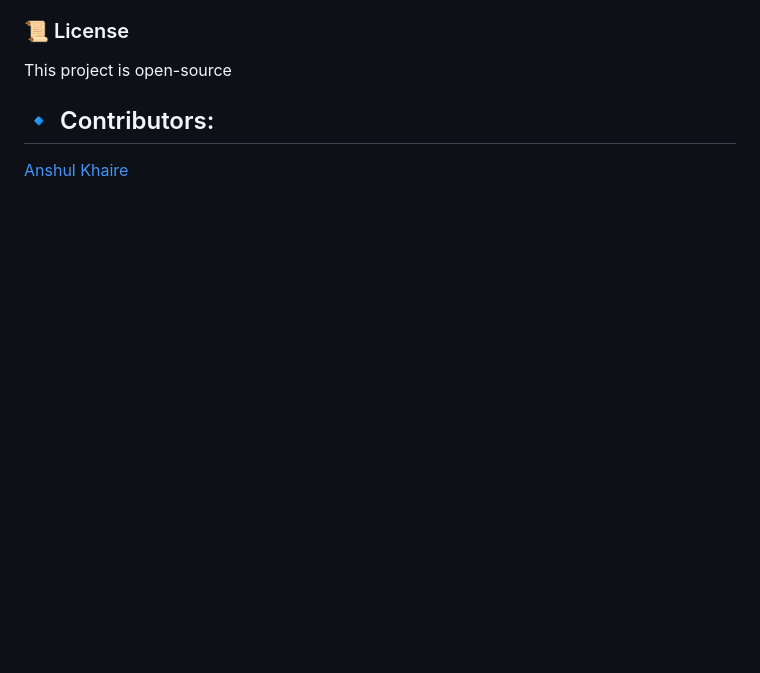
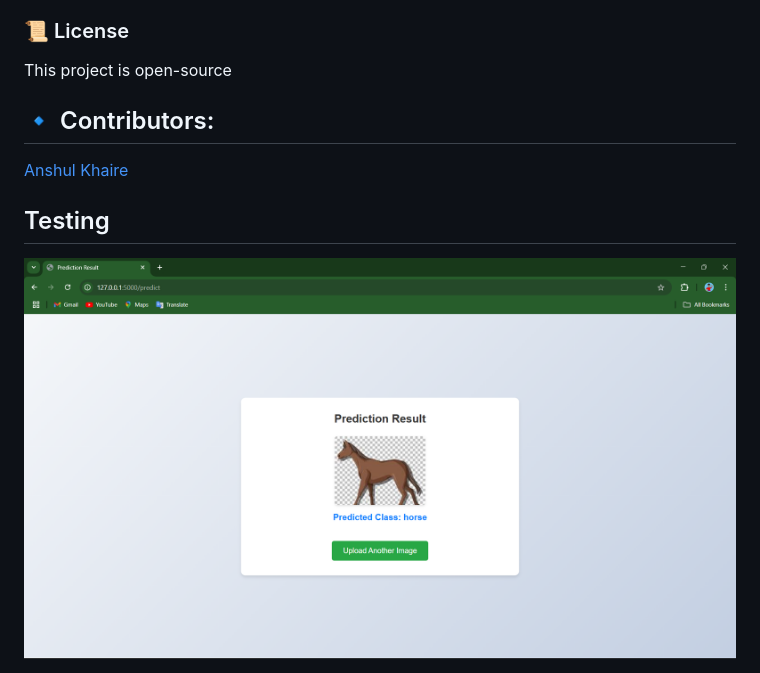
Before and after one commit to anshul-dying/CNN-Image-Classification, a Markdown page: README.md, the part around the change. GitHub-like rendering; pictures changed too: images/image.png (added); blank space fills up the shorter version.

Commit message:
Added Readme and images folder

```diff
--- a/README.md
+++ b/README.md
@@ -64,3 +64,7 @@ This project is open-source
 
 ## 🔹 Contributors:
 [Anshul Khaire](https://github.com/anshul-dying)
+
+
+## Testing
+<img src="images/image.png">
```
